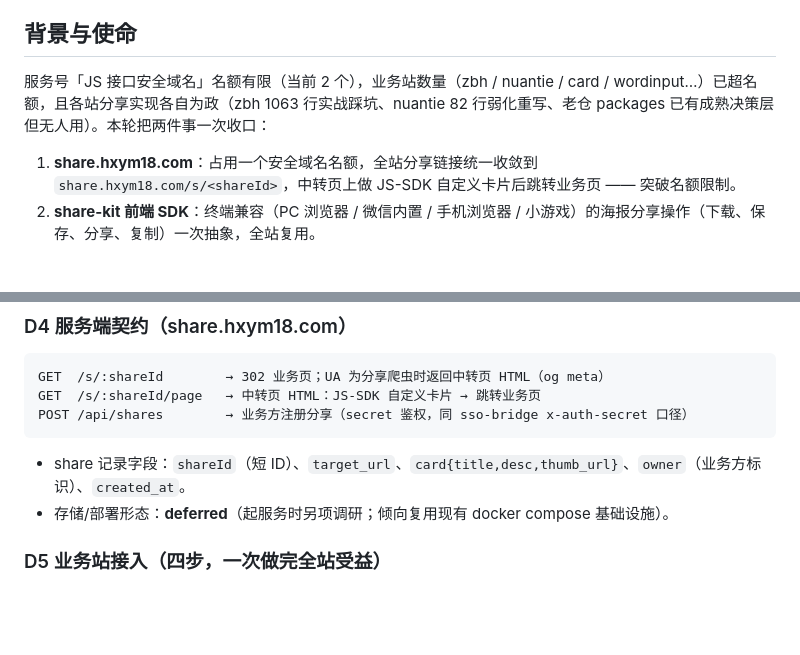
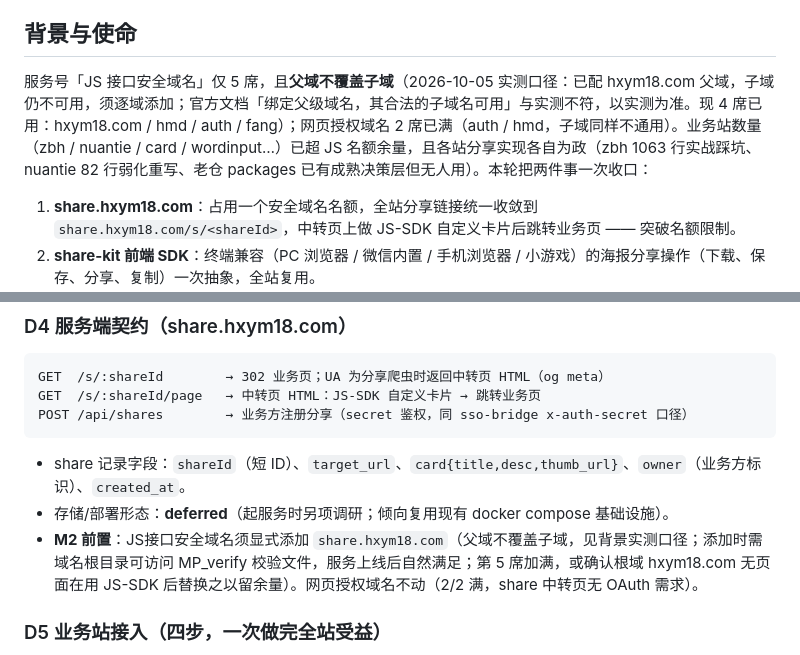
Before and after one commit to everythingIsZero/share-kit, a Markdown page: docs/specs/2026-10-05-share-kit.md, 2 parts joined by grey strips. Drawn GitHub-style; blank space fills up the shorter version.

Commit message:
docs(spec): 修正域名名额调研口径——JS安全域名父域不覆盖子域（实测），share 须显式占第 5 席

```diff
--- a/docs/specs/2026-10-05-share-kit.md
+++ b/docs/specs/2026-10-05-share-kit.md
@@ -5,7 +5,7 @@
 
 ## 背景与使命
 
-服务号「JS 接口安全域名」名额有限（当前 2 个），业务站数量（zbh / nuantie / card / wordinput…）已超名额，且各站分享实现各自为政（zbh 1063 行实战踩坑、nuantie 82 行弱化重写、老仓 packages 已有成熟决策层但无人用）。本轮把两件事一次收口：
+服务号「JS 接口安全域名」仅 5 席，且**父域不覆盖子域**（2026-10-05 实测口径：已配 hxym18.com 父域，子域仍不可用，须逐域添加；官方文档「绑定父级域名，其合法的子域名可用」与实测不符，以实测为准。现 4 席已用：hxym18.com / hmd / auth / fang）；网页授权域名 2 席已满（auth / hmd，子域同样不通用）。业务站数量（zbh / nuantie / card / wordinput…）已超 JS 名额余量，且各站分享实现各自为政（zbh 1063 行实战踩坑、nuantie 82 行弱化重写、老仓 packages 已有成熟决策层但无人用）。本轮把两件事一次收口：
 
 1. **share.hxym18.com**：占用一个安全域名名额，全站分享链接统一收敛到 `share.hxym18.com/s/<shareId>`，中转页上做 JS-SDK 自定义卡片后跳转业务页 —— 突破名额限制。
 2. **share-kit 前端 SDK**：终端兼容（PC 浏览器 / 微信内置 / 手机浏览器 / 小游戏）的海报分享操作（下载、保存、分享、复制）一次抽象，全站复用。
@@ -55,6 +55,7 @@ POST /api/shares        → 业务方注册分享（secret 鉴权，同 sso-brid
 
 - share 记录字段：`shareId`（短 ID）、`target_url`、`card{title,desc,thumb_url}`、`owner`（业务方标识）、`created_at`。
 - 存储/部署形态：**deferred**（起服务时另项调研；倾向复用现有 docker compose 基础设施）。
+- **M2 前置**：JS接口安全域名须显式添加 `share.hxym18.com`（父域不覆盖子域，见背景实测口径；添加时需域名根目录可访问 MP_verify 校验文件，服务上线后自然满足；第 5 席加满，或确认根域 hxym18.com 无页面在用 JS-SDK 后替换之以留余量）。网页授权域名不动（2/2 满，share 中转页无 OAuth 需求）。
 
 ### D5 业务站接入（四步，一次做完全站受益）
 
```
